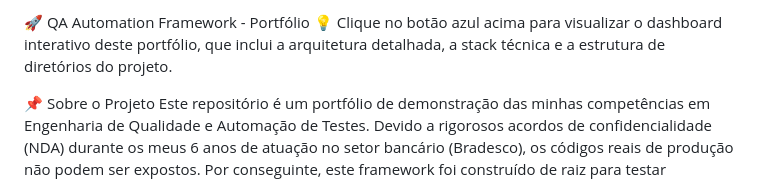
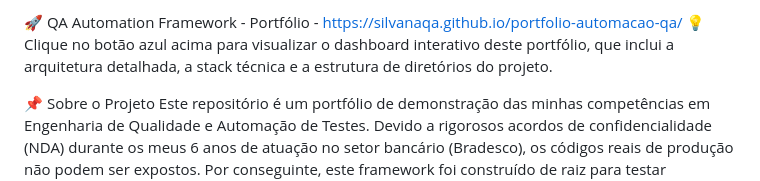
Before and after one commit to SilvanaQA/portfolio-automacao-qa, a Markdown page: README.md, the part around the change. Drawn GitHub-style.

```diff
--- a/README.md
+++ b/README.md
@@ -1,4 +1,4 @@
-🚀 QA Automation Framework - Portfólio
+🚀 QA Automation Framework - Portfólio - https://silvanaqa.github.io/portfolio-automacao-qa/
 💡 Clique no botão azul acima para visualizar o dashboard interativo deste portfólio, que inclui a arquitetura detalhada, a stack técnica e a estrutura de diretórios do projeto.
 
 📌 Sobre o Projeto
```
